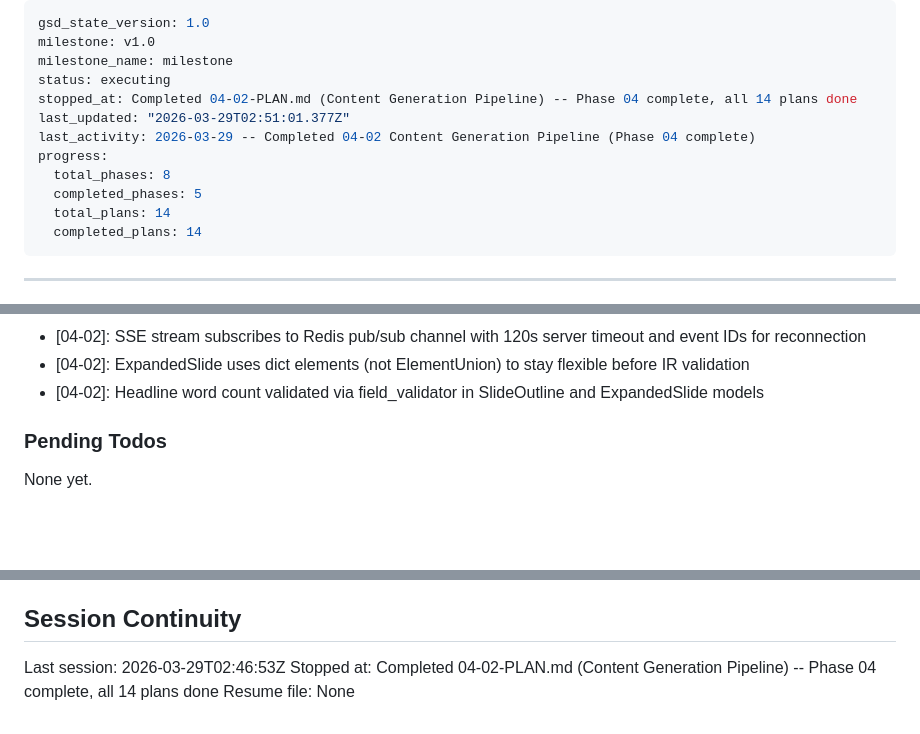
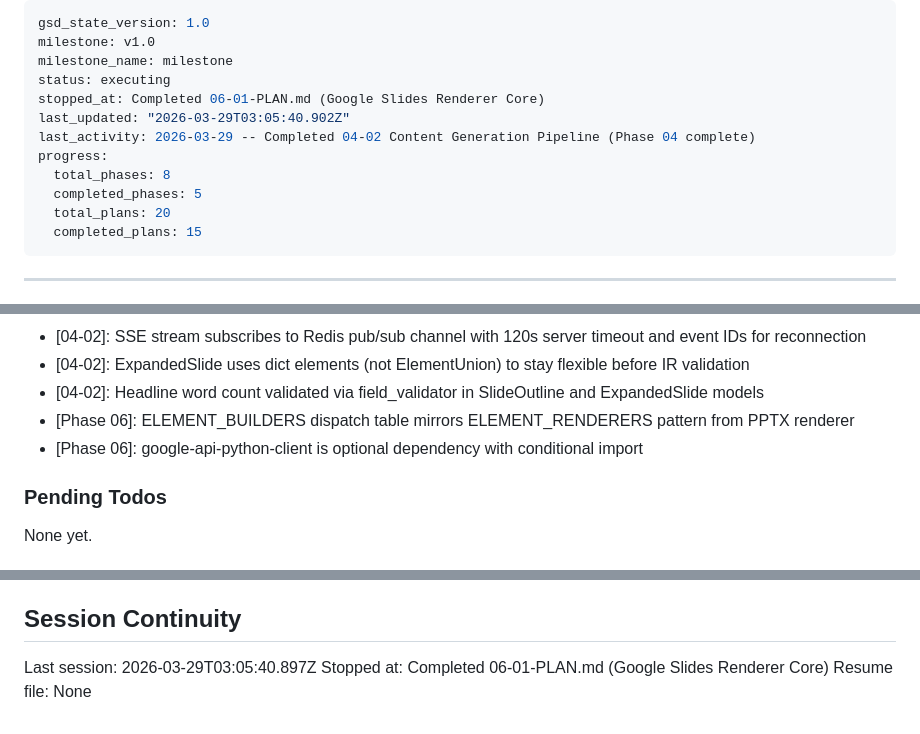
Before and after one commit to Whatsonyourmind/deckforge, a Markdown page: .planning/STATE.md, 3 parts joined by grey strips. Rendered like a GitHub page; blank space fills up the shorter version.

Commit message:
docs(06-01): complete Google Slides renderer core plan
Co-Authored-By: Claude Opus 4.6 (1M context) <noreply@anthropic.com>

```diff
--- a/.planning/STATE.md
+++ b/.planning/STATE.md
@@ -3,14 +3,14 @@ gsd_state_version: 1.0
 milestone: v1.0
 milestone_name: milestone
 status: executing
-stopped_at: Completed 04-02-PLAN.md (Content Generation Pipeline) -- Phase 04 complete, all 14 plans done
-last_updated: "2026-03-29T02:51:01.377Z"
+stopped_at: Completed 06-01-PLAN.md (Google Slides Renderer Core)
+last_updated: "2026-03-29T03:05:40.902Z"
 last_activity: 2026-03-29 -- Completed 04-02 Content Generation Pipeline (Phase 04 complete)
 progress:
   total_phases: 8
   completed_phases: 5
-  total_plans: 14
-  completed_plans: 14
+  total_plans: 20
+  completed_plans: 15
 ---
 
 ---
@@ -155,6 +156,8 @@ Recent decisions affecting current work:
 - [04-02]: SSE stream subscribes to Redis pub/sub channel with 120s server timeout and event IDs for reconnection
 - [04-02]: ExpandedSlide uses dict elements (not ElementUnion) to stay flexible before IR validation
 - [04-02]: Headline word count validated via field_validator in SlideOutline and ExpandedSlide models
+- [Phase 06]: ELEMENT_BUILDERS dispatch table mirrors ELEMENT_RENDERERS pattern from PPTX renderer
+- [Phase 06]: google-api-python-client is optional dependency with conditional import
 
 ### Pending Todos
 
@@ -169,6 +172,6 @@ None yet.
 
 ## Session Continuity
 
-Last session: 2026-03-29T02:46:53Z
-Stopped at: Completed 04-02-PLAN.md (Content Generation Pipeline) -- Phase 04 complete, all 14 plans done
+Last session: 2026-03-29T03:05:40.897Z
+Stopped at: Completed 06-01-PLAN.md (Google Slides Renderer Core)
 Resume file: None
```
Also changed, not shown: other parts of .planning/STATE.md (+1 -0 lines), .planning/REQUIREMENTS.md (+8 -8 lines), 1 other file.
